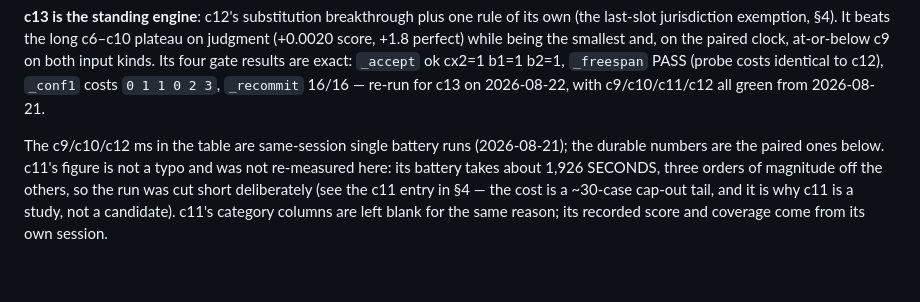
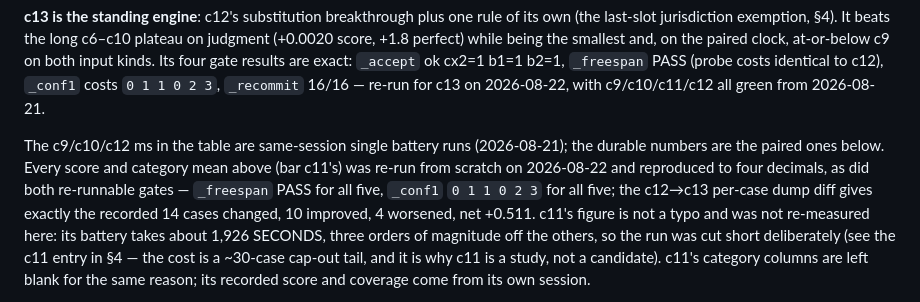
Before and after one commit to lukehutch/squirrelparser, a Markdown page: LESSONS_LEARNED.md, the part around one of its changes. Rendered like a GitHub page; blank space fills up the shorter version.

```diff
--- a/LESSONS_LEARNED.md
+++ b/LESSONS_LEARNED.md
@@ -62,7 +62,12 @@ PASS (probe costs identical to c12), `_conf1` costs `0 1 1 0 2 3`,
 all green from 2026-08-21.
 
 The c9/c10/c12 ms in the table are same-session single battery runs
-(2026-08-21); the durable numbers are the paired ones below. c11's
+(2026-08-21); the durable numbers are the paired ones below. Every score
+and category mean above (bar c11's) was re-run from scratch on
+2026-08-22 and reproduced to four decimals, as did both re-runnable
+gates — `_freespan` PASS for all five, `_conf1` `0 1 1 0 2 3` for all
+five; the c12→c13 per-case dump diff gives exactly the recorded 14 cases
+changed, 10 improved, 4 worsened, net +0.511. c11's
 figure is not a typo and was not re-measured here: its battery takes
 about 1,926 SECONDS, three orders of magnitude off the others, so the
 run was cut short deliberately (see the c11 entry in §4 — the cost is
```
Also changed, not shown: other parts of LESSONS_LEARNED.md (+99 -0 lines).
